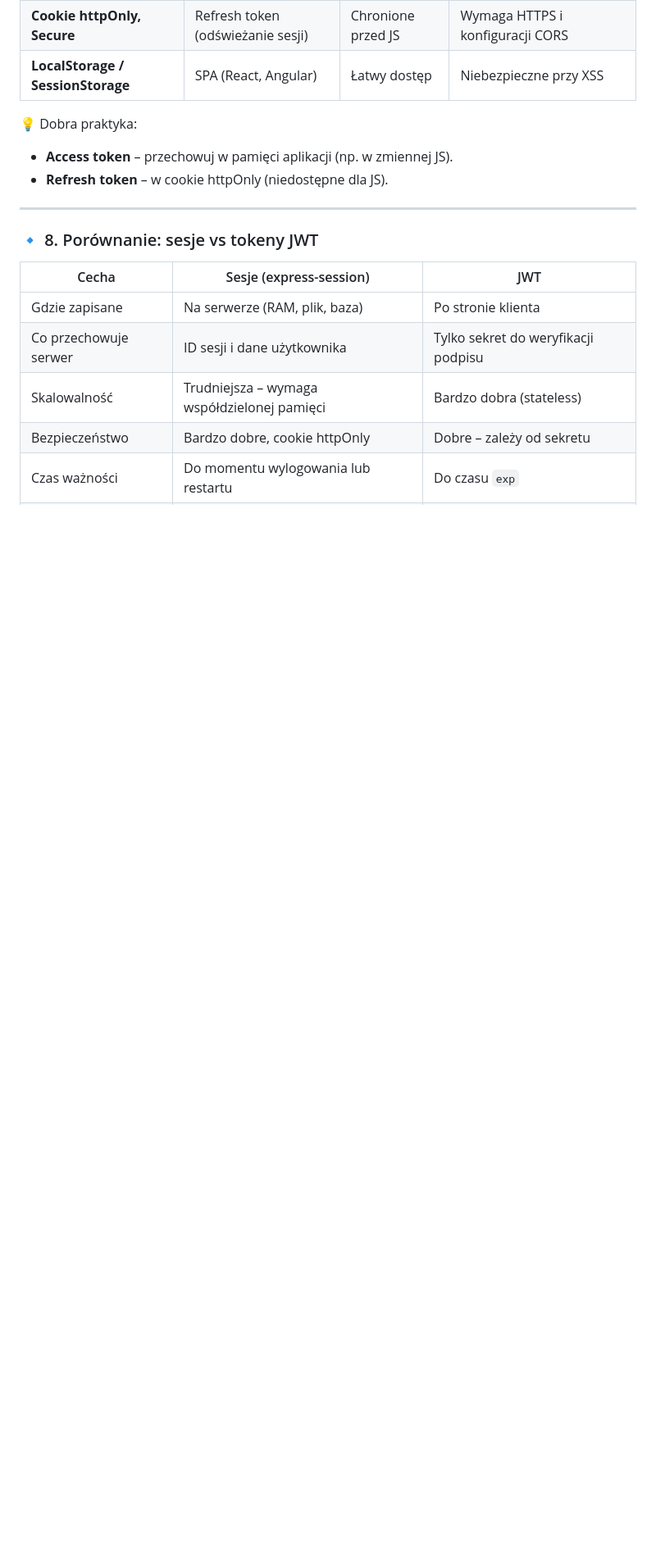
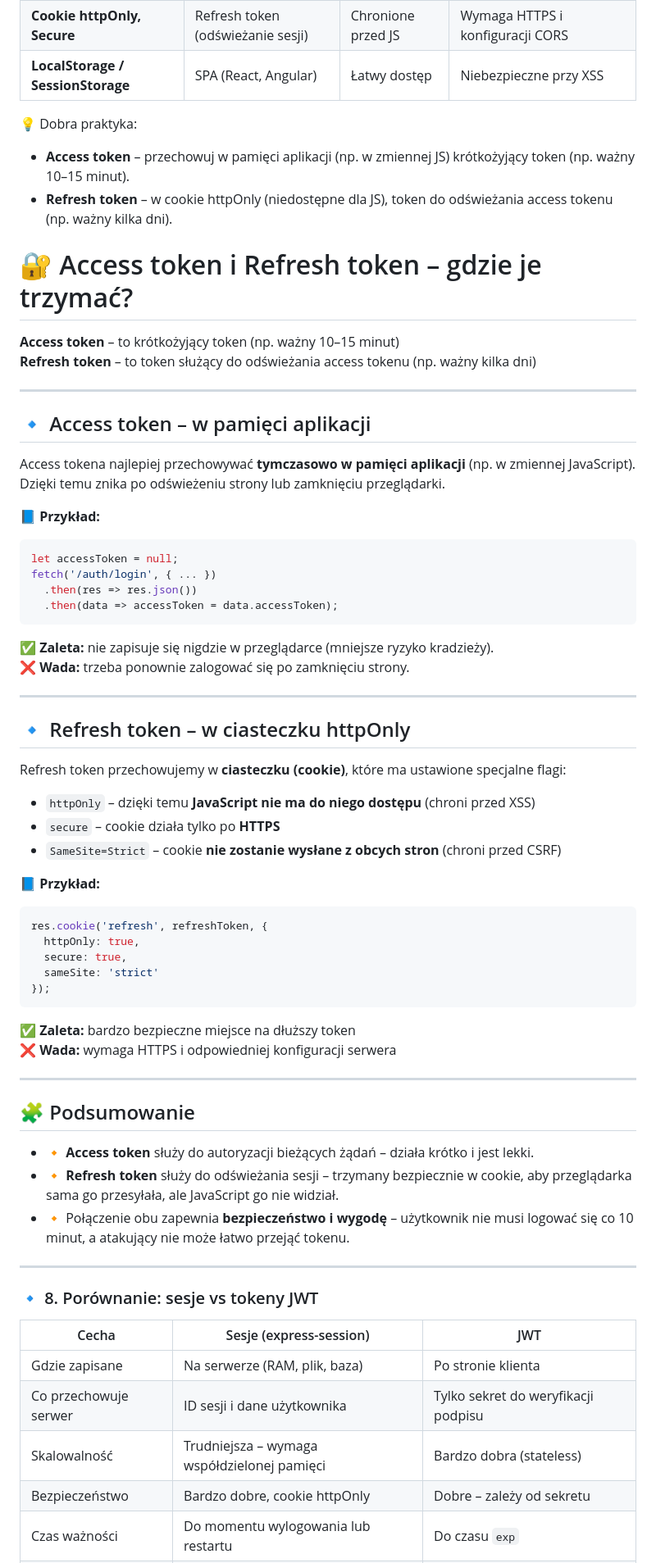
Before and after one commit to OpeneRTe/zajecia_informatyka, a Markdown page: Programowanie Zaawansowanych Aplikacji Webowych/06_0_0_JWT_Teoria.md, the part around the change. Shown at 82% size. Rendered like a GitHub page; blank space fills up the shorter version.

Commit message:
Enhance JWT documentation with detailed explanations on Access and Refresh tokens, including storage best practices and security considerations.

````diff
--- a/Programowanie Zaawansowanych Aplikacji Webowych/06_0_0_JWT_Teoria.md
+++ b/Programowanie Zaawansowanych Aplikacji Webowych/06_0_0_JWT_Teoria.md
@@ -109,9 +109,61 @@ Authorization: Bearer eyJhbGciOiJIUzI1NiIsInR5cCI6IkpXVCJ9...
 | **LocalStorage / SessionStorage** | SPA (React, Angular) | Łatwy dostęp | Niebezpieczne przy XSS |
 
 💡 Dobra praktyka:
-- **Access token** – przechowuj w pamięci aplikacji (np. w zmiennej JS).
-- **Refresh token** – w cookie httpOnly (niedostępne dla JS).
+- **Access token** – przechowuj w pamięci aplikacji (np. w zmiennej JS) krótkożyjący token (np. ważny 10–15 minut).
+- **Refresh token** – w cookie httpOnly (niedostępne dla JS), token do odświeżania access tokenu (np. ważny kilka dni).
 
+# 🔐 Access token i Refresh token – gdzie je trzymać?
+
+**Access token** – to krótkożyjący token (np. ważny 10–15 minut)
+**Refresh token** – to token służący do odświeżania access tokenu (np. ważny kilka dni)
+
+---
+
+## 🔹 Access token – w pamięci aplikacji
+
+Access tokena najlepiej przechowywać **tymczasowo w pamięci aplikacji** (np. w zmiennej JavaScript).
+Dzięki temu znika po odświeżeniu strony lub zamknięciu przeglądarki.
+
+📘 **Przykład:**
+```js
+let accessToken = null;
+fetch('/auth/login', { ... })
+  .then(res => res.json())
+  .then(data => accessToken = data.accessToken);
+```
+
+✅ **Zaleta:** nie zapisuje się nigdzie w przeglądarce (mniejsze ryzyko kradzieży).
+❌ **Wada:** trzeba ponownie zalogować się po zamknięciu strony.
+
+---
+
+## 🔹 Refresh token – w ciasteczku httpOnly
+
+Refresh token przechowujemy w **ciasteczku (cookie)**, które ma ustawione specjalne flagi:
+
+- `httpOnly` – dzięki temu **JavaScript nie ma do niego dostępu** (chroni przed XSS)
+- `secure` – cookie działa tylko po **HTTPS**
+- `SameSite=Strict` – cookie **nie zostanie wysłane z obcych stron** (chroni przed CSRF)
+
+📘 **Przykład:**
+```js
+res.cookie('refresh', refreshToken, {
+  httpOnly: true,
+  secure: true,
+  sameSite: 'strict'
+});
+```
+
+✅ **Zaleta:** bardzo bezpieczne miejsce na dłuższy token
+❌ **Wada:** wymaga HTTPS i odpowiedniej konfiguracji serwera
+
+---
+
+## 🧩 Podsumowanie
+
+- 🔸 **Access token** służy do autoryzacji bieżących żądań – działa krótko i jest lekki.
+- 🔸 **Refresh token** służy do odświeżania sesji – trzymany bezpiecznie w cookie, aby przeglądarka sama go przesyłała, ale JavaScript go nie widział.
+- 🔸 Połączenie obu zapewnia **bezpieczeństwo i wygodę** – użytkownik nie musi logować się co 10 minut, a atakujący nie może łatwo przejąć tokenu.
 ---
 
 ### 🔹 8. Porównanie: sesje vs tokeny JWT
````
